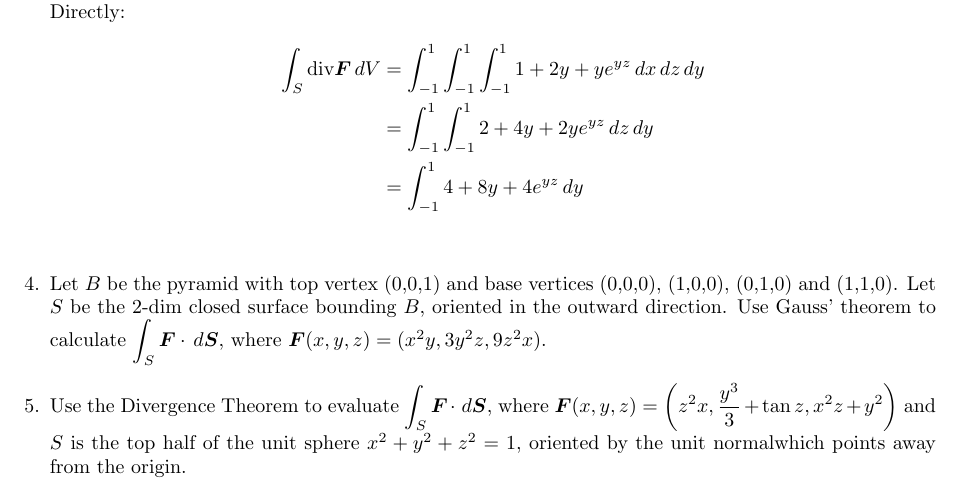
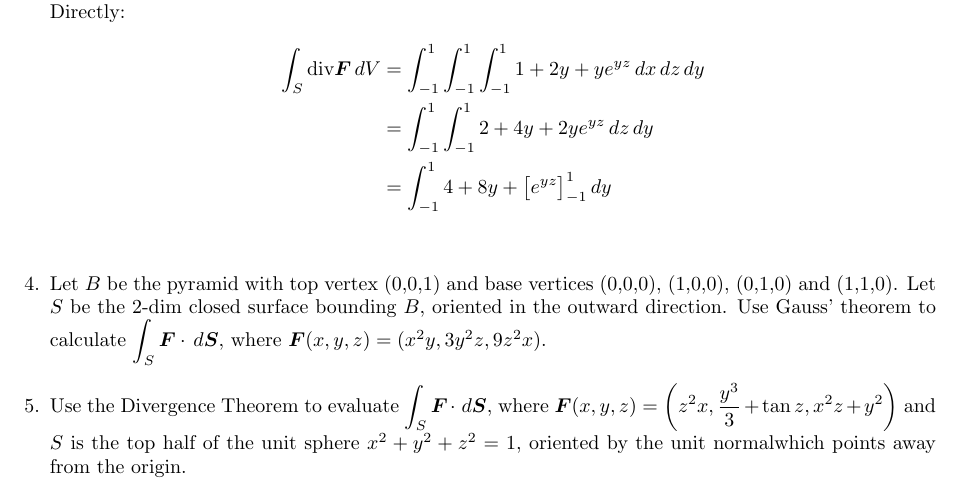
Before and after one commit to poonkeegan/school, a LaTeX document (matb42/a9.tex): part of page 2 of 2, cut so that both start at the same text. Compiled offline with pdfLaTeX.

Commit message:
Wed Mar 21 17:40:27 EDT 2018

```diff
--- a/matb42/a9.tex
+++ b/matb42/a9.tex
@@ -63,7 +63,7 @@ Mar 20th 2018}
     \begin{align*}
         \int_S \divt \boldsymbol F \, dV &= \int_{-1}^1 \int_{-1}^1 \int_{-1}^1 1 + 2y + ye^{yz} \, dx \, dz \, dy \\
         &= \int_{-1}^1 \int_{-1}^1 2 + 4y + 2ye^{yz} \, dz \, dy \\
-        &= \int_{-1}^1 4 + 8y + 4e^{yz}\, dy \\
+        &= \int_{-1}^1 4 + 8y + \big[e^{yz}\big]_{-1}^1\, dy \\
     \end{align*}
         \item Let $B$ be the pyramid with top vertex (0,0,1) and base vertices (0,0,0), (1,0,0), (0,1,0) and (1,1,0). Let $S$ be the 2-dim closed surface bounding $B$, oriented in the outward direction. Use Gauss' theorem to calculate $\displaystyle \int_S \boldsymbol F \cdot \, d \boldsymbol S$, where $\boldsymbol F(x,y,z) = (x^2y,3y^2z,9z^2x).$
 
```
Also changed, not shown: matb42/a9.pdf.
